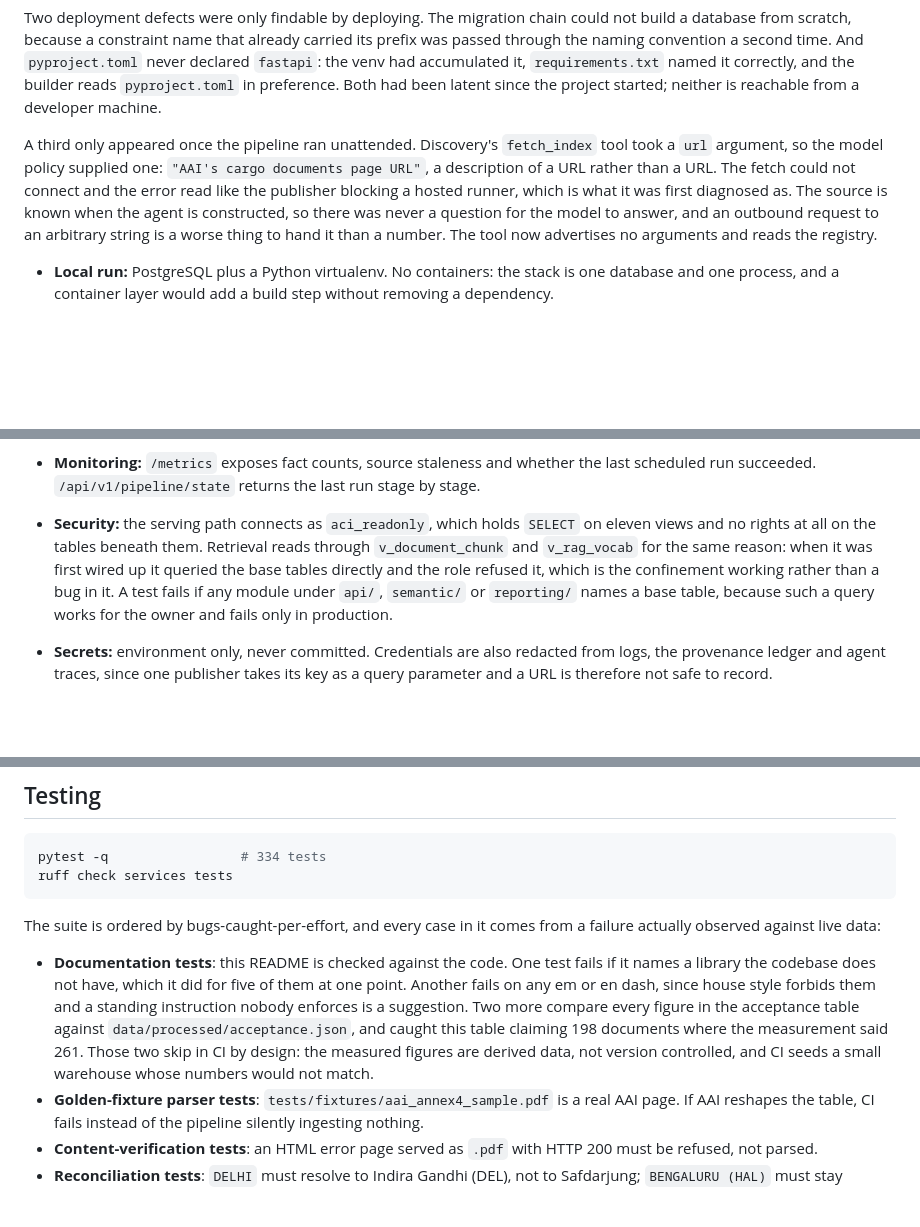
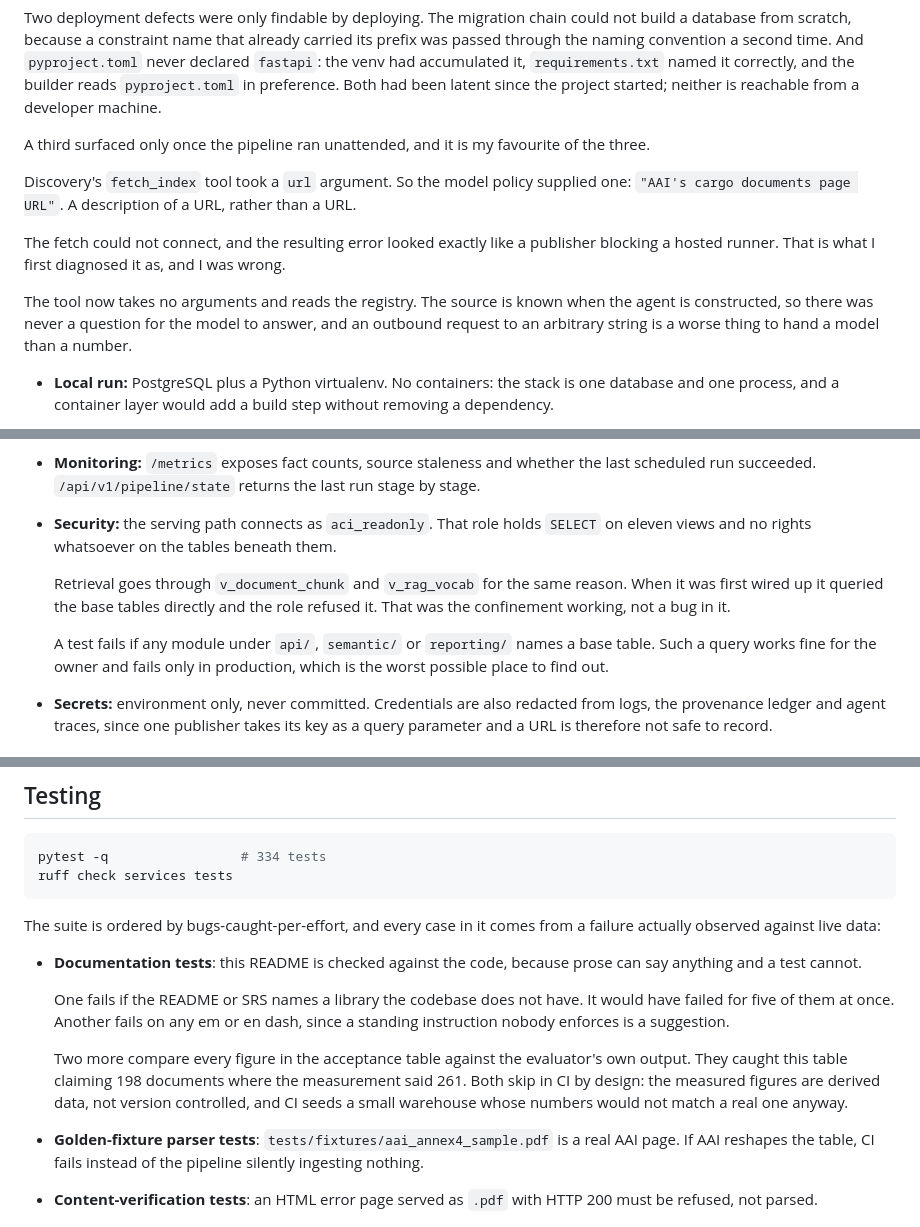
Before and after one commit to adarshcod30/Air-Cargo-Intelligence, a Markdown page: README.md, 3 parts joined by grey strips. Rendered like a GitHub page; blank space fills up the shorter version.

```diff
--- a/README.md
+++ b/README.md
@@ -757,15 +803,21 @@ accumulated it, `requirements.txt` named it correctly, and the builder reads
 `pyproject.toml` in preference. Both had been latent since the project
 started; neither is reachable from a developer machine.
 
-A third only appeared once the pipeline ran unattended. Discovery's
-`fetch_index` tool took a `url` argument, so the model policy supplied
-one: `"AAI's cargo documents page URL"`, a description of a URL rather
-than a URL. The fetch could not connect and the error read like the
-publisher blocking a hosted runner, which is what it was first diagnosed
-as. The source is known when the agent is constructed, so there was never
-a question for the model to answer, and an outbound request to an
-arbitrary string is a worse thing to hand it than a number. The tool now
-advertises no arguments and reads the registry.
+A third surfaced only once the pipeline ran unattended, and it is my
+favourite of the three.
+
+Discovery's `fetch_index` tool took a `url` argument. So the model policy
+supplied one: `"AAI's cargo documents page URL"`. A description of a URL,
+rather than a URL.
+
+The fetch could not connect, and the resulting error looked exactly like a
+publisher blocking a hosted runner. That is what I first diagnosed it as,
+and I was wrong.
+
+The tool now takes no arguments and reads the registry. The source is known
+when the agent is constructed, so there was never a question for the model
+to answer, and an outbound request to an arbitrary string is a worse thing
+to hand a model than a number.
 
 - **Local run:** PostgreSQL plus a Python virtualenv. No containers: the
   stack is one database and one process, and a container layer would add
@@ -808,15 +860,17 @@ advertises no arguments and reads the registry.
 - **Monitoring:** `/metrics` exposes fact counts, source staleness and
   whether the last scheduled run succeeded. `/api/v1/pipeline/state`
   returns the last run stage by stage.
-- **Security:** the serving path connects as `aci_readonly`, which holds
-  `SELECT` on eleven views and no rights at all on the tables beneath them.
-  Retrieval reads through `v_document_chunk` and `v_rag_vocab` for the same
-  reason: when it was first wired up it queried the base tables directly
-  and the role refused it, which is the confinement working rather than a
-  bug in it.
-  A test fails if any module under `api/`, `semantic/` or `reporting/`
-  names a base table, because such a query works for the owner and fails
-  only in production.
+- **Security:** the serving path connects as `aci_readonly`. That role holds
+  `SELECT` on eleven views and no rights whatsoever on the tables beneath
+  them.
+
+  Retrieval goes through `v_document_chunk` and `v_rag_vocab` for the same
+  reason. When it was first wired up it queried the base tables directly and
+  the role refused it. That was the confinement working, not a bug in it.
+
+  A test fails if any module under `api/`, `semantic/` or `reporting/` names
+  a base table. Such a query works fine for the owner and fails only in
+  production, which is the worst possible place to find out.
 - **Secrets:** environment only, never committed. Credentials are also
   redacted from logs, the provenance ledger and agent traces, since one
   publisher takes its key as a query parameter and a URL is therefore
@@ -1147,15 +1201,18 @@ ruff check services tests
 The suite is ordered by bugs-caught-per-effort, and every case in it comes
 from a failure actually observed against live data:
 
-- **Documentation tests**: this README is checked against the code. One
-  test fails if it names a library the codebase does not have, which it did
-  for five of them at one point. Another fails on any em or en dash, since
-  house style forbids them and a standing instruction nobody enforces is a
-  suggestion. Two more compare every figure in the acceptance table against
-  `data/processed/acceptance.json`, and caught this table claiming 198
-  documents where the measurement said 261. Those two skip in CI by design:
-  the measured figures are derived data, not version controlled, and CI
-  seeds a small warehouse whose numbers would not match.
+- **Documentation tests**: this README is checked against the code, because
+  prose can say anything and a test cannot.
+
+  One fails if the README or SRS names a library the codebase does not have.
+  It would have failed for five of them at once. Another fails on any em or
+  en dash, since a standing instruction nobody enforces is a suggestion.
+
+  Two more compare every figure in the acceptance table against the
+  evaluator's own output. They caught this table claiming 198 documents
+  where the measurement said 261. Both skip in CI by design: the measured
+  figures are derived data, not version controlled, and CI seeds a small
+  warehouse whose numbers would not match a real one anyway.
 - **Golden-fixture parser tests**: `tests/fixtures/aai_annex4_sample.pdf`
   is a real AAI page. If AAI reshapes the table, CI fails instead of the
   pipeline silently ingesting nothing.
```
Also changed, not shown: other parts of README.md (+104 -58 lines).
